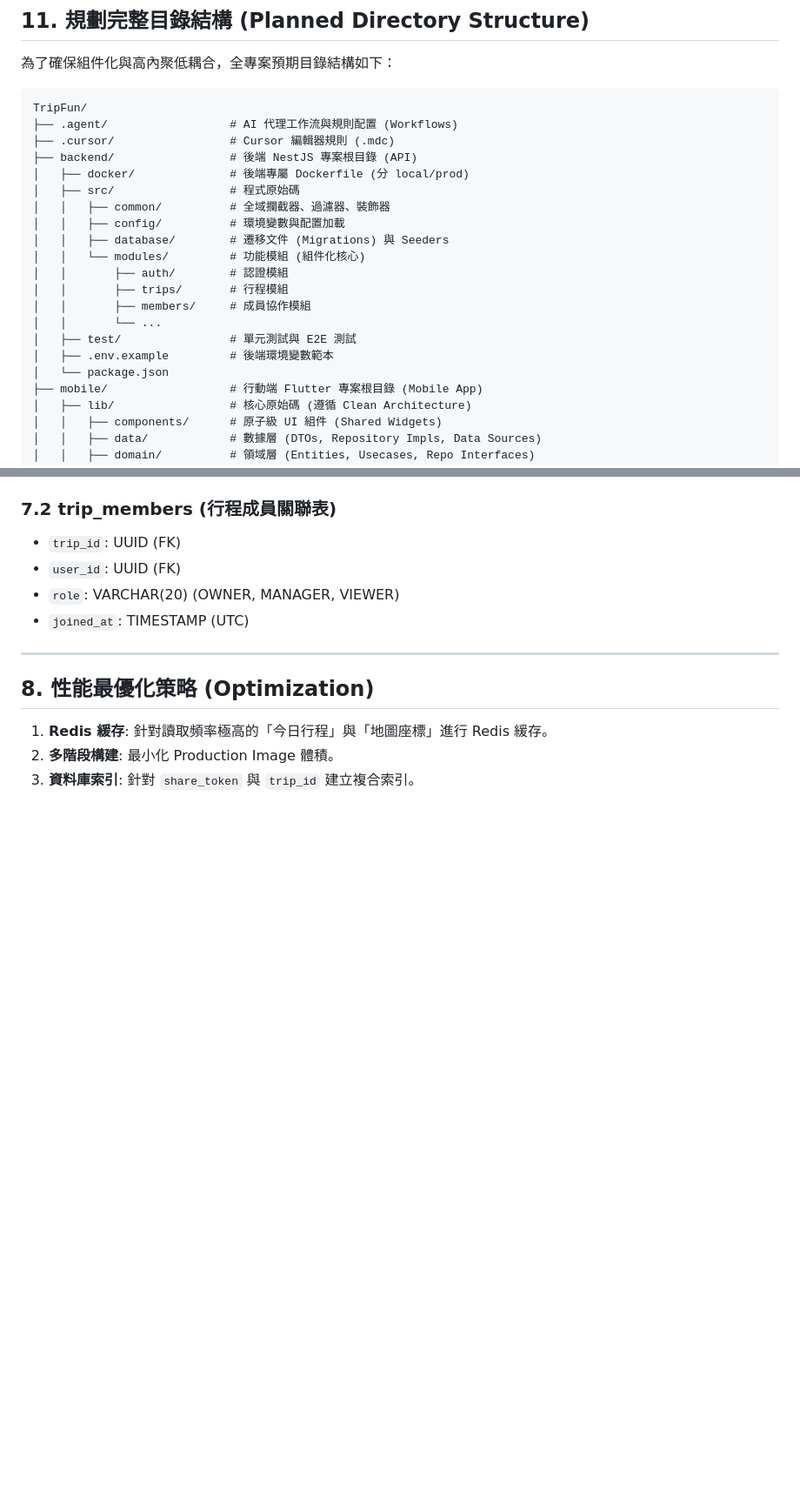
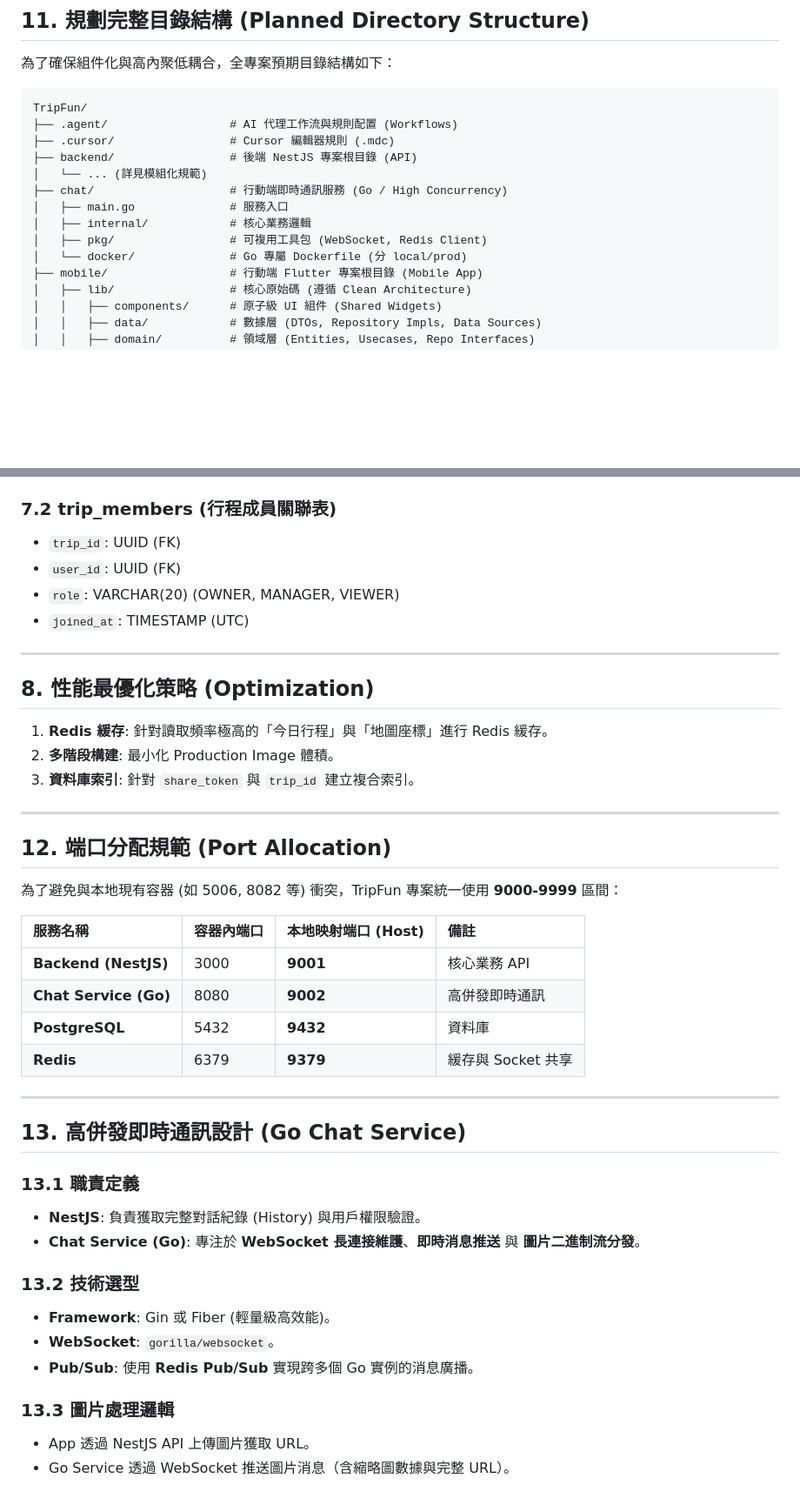
Before and after one commit to kawawei/TripFun, a Markdown page: 需求/3_系統設計文檔_SDD.md, 2 parts joined by grey strips. Shown at 87% size. Drawn GitHub-style; blank space fills up the shorter version.

Commit message:
feat(sdd): add go chat service and 9000-series port mapping

```diff
--- a/需求/3_系統設計文檔_SDD.md
+++ b/需求/3_系統設計文檔_SDD.md
@@ -9,19 +9,12 @@ TripFun/
 ├── .agent/                  # AI 代理工作流與規則配置 (Workflows)
 ├── .cursor/                 # Cursor 編輯器規則 (.mdc)
 ├── backend/                 # 後端 NestJS 專案根目錄 (API)
-│   ├── docker/              # 後端專屬 Dockerfile (分 local/prod)
-│   ├── src/                 # 程式原始碼
-│   │   ├── common/          # 全域攔截器、過濾器、裝飾器
-│   │   ├── config/          # 環境變數與配置加載
-│   │   ├── database/        # 遷移文件 (Migrations) 與 Seeders
-│   │   └── modules/         # 功能模組 (組件化核心)
-│   │       ├── auth/        # 認證模組
-│   │       ├── trips/       # 行程模組
-│   │       ├── members/     # 成員協作模組
-│   │       └── ...
-│   ├── test/                # 單元測試與 E2E 測試
-│   ├── .env.example         # 後端環境變數範本
-│   └── package.json
+│   └── ... (詳見模組化規範)
+├── chat/                    # 行動端即時通訊服務 (Go / High Concurrency)
+│   ├── main.go              # 服務入口
+│   ├── internal/            # 核心業務邏輯
+│   ├── pkg/                 # 可複用工具包 (WebSocket, Redis Client)
+│   └── docker/              # Go 專屬 Dockerfile (分 local/prod)
 ├── mobile/                  # 行動端 Flutter 專案根目錄 (Mobile App)
 │   ├── lib/                 # 核心原始碼 (遵循 Clean Architecture)
 │   │   ├── components/      # 原子級 UI 組件 (Shared Widgets)
@@ -264,3 +257,33 @@ async checkPermission(userId: string, tripId: string) { ... }
 1. **Redis 緩存**: 針對讀取頻率極高的「今日行程」與「地圖座標」進行 Redis 緩存。
 2. **多階段構建**: 最小化 Production Image 體積。
 3. **資料庫索引**: 針對 `share_token` 與 `trip_id` 建立複合索引。
+
+---
+
+## 12. 端口分配規範 (Port Allocation)
+
+為了避免與本地現有容器 (如 5006, 8082 等) 衝突，TripFun 專案統一使用 **9000-9999** 區間：
+
+| 服務名稱 | 容器內端口 | 本地映射端口 (Host) | 備註 |
+| :--- | :--- | :--- | :--- |
+| **Backend (NestJS)** | 3000 | **9001** | 核心業務 API |
+| **Chat Service (Go)** | 8080 | **9002** | 高併發即時通訊 |
+| **PostgreSQL** | 5432 | **9432** | 資料庫 |
+| **Redis** | 6379 | **9379** | 緩存與 Socket 共享 |
+
+---
+
+## 13. 高併發即時通訊設計 (Go Chat Service)
+
+### 13.1 職責定義
+*   **NestJS**: 負責獲取完整對話紀錄 (History) 與用戶權限驗證。
+*   **Chat Service (Go)**: 專注於 **WebSocket 長連接維護**、**即時消息推送** 與 **圖片二進制流分發**。
+
+### 13.2 技術選型
+*   **Framework**: Gin 或 Fiber (輕量級高效能)。
+*   **WebSocket**: `gorilla/websocket`。
+*   **Pub/Sub**: 使用 **Redis Pub/Sub** 實現跨多個 Go 實例的消息廣播。
+
+### 13.3 圖片處理邏輯
+*   App 透過 NestJS API 上傳圖片獲取 URL。
+*   Go Service 透過 WebSocket 推送圖片消息（含縮略圖數據與完整 URL）。
```
